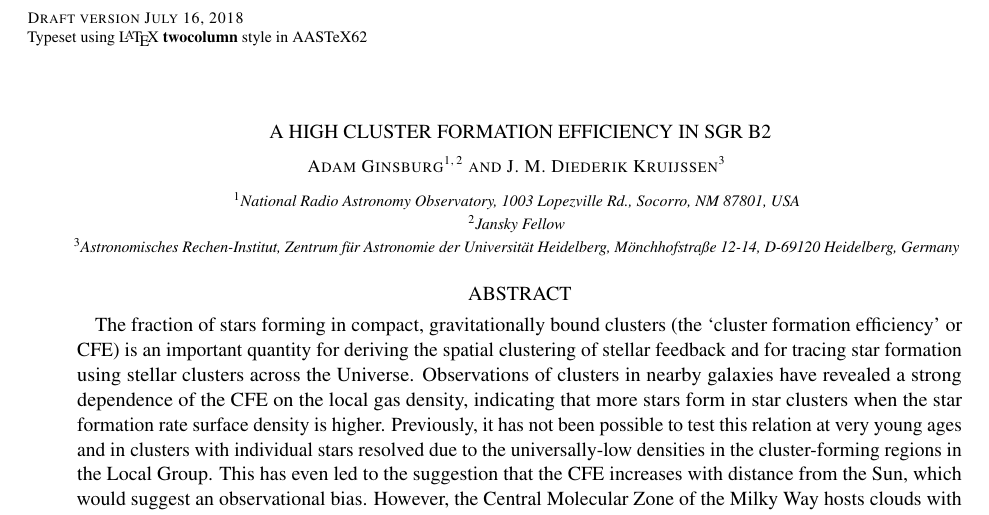
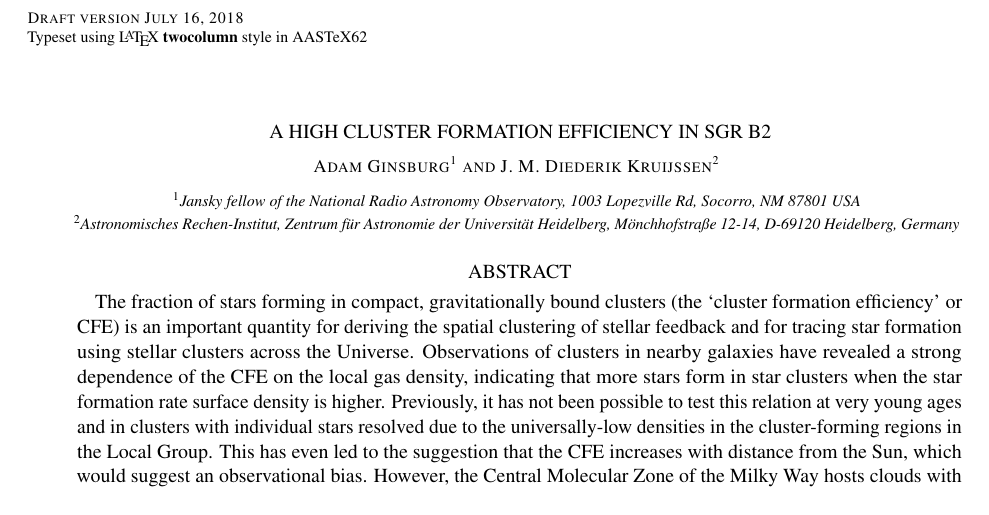
Before and after one commit to keflavich/SgrB2_CFE, a LaTeX paper (cfe.tex): part of page 1 of 7, cut so that both start at the same text. Compiled offline with pdfLaTeX.

Commit message:
fix my affiliation

```diff
--- a/cfe.tex
+++ b/cfe.tex
@@ -10,8 +10,8 @@
 \shortauthors{Ginsburg \& Kruijssen}
 
 \author{Adam Ginsburg}
-\affiliation{National Radio Astronomy Observatory, 1003 Lopezville Rd., Socorro, NM 87801, USA}
-\affiliation{Jansky Fellow}
+%\affiliation{National Radio Astronomy Observatory, 1003 Lopezville Rd., Socorro, NM 87801, USA}
+\affiliation{\it{Jansky fellow of the National Radio Astronomy Observatory, 1003 Lopezville Rd, Socorro, NM 87801 USA }}
 
 \author{J.~M.\ Diederik Kruijssen}
 \affiliation{\textls[-10]{Astronomisches Rechen-Institut, Zentrum f\"{u}r Astronomie der Universit\"{a}t Heidelberg, M\"{o}nchhofstra{\ss}e 12-14, D-69120 Heidelberg, Germany}}
```
